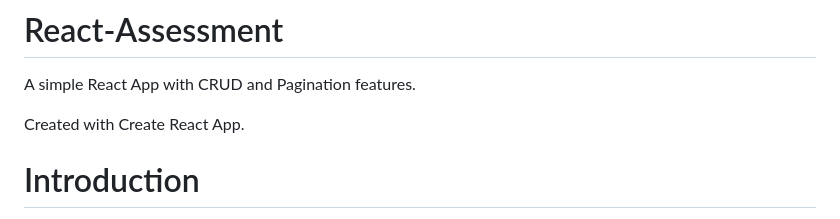
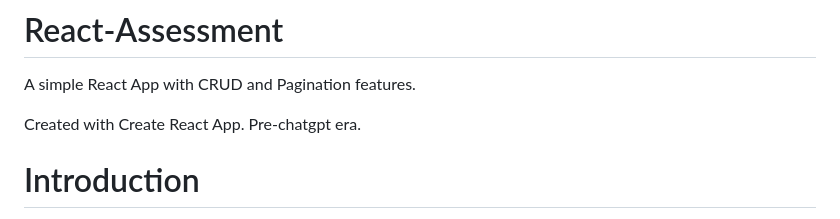
Before and after one commit to zixiangcodes/react-assessment, a Markdown page: README.md, the part around the change. Drawn GitHub-style.

Commit message:
Update README.md
Updated description.

```diff
--- a/README.md
+++ b/README.md
@@ -1,7 +1,7 @@
 # React-Assessment
 A simple React App with CRUD and Pagination features.
 
-Created with Create React App.
+Created with Create React App. Pre-chatgpt era.
 
 # Introduction
 As part of the assessment for React in the Fave Tech Hub program, I was required to make a React app project.
```
